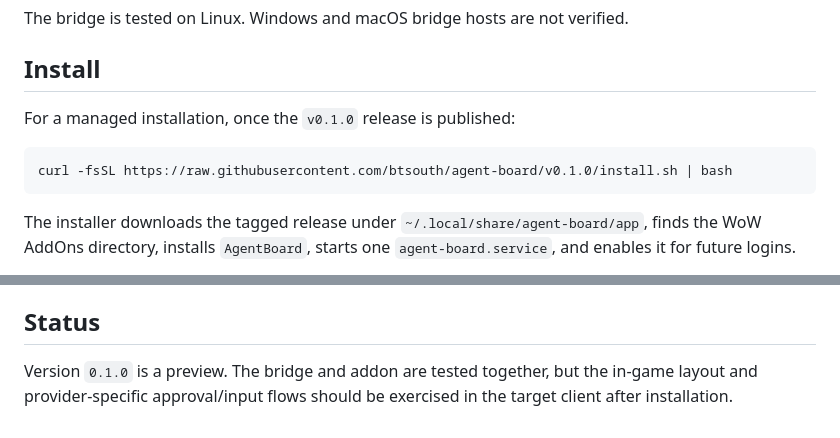
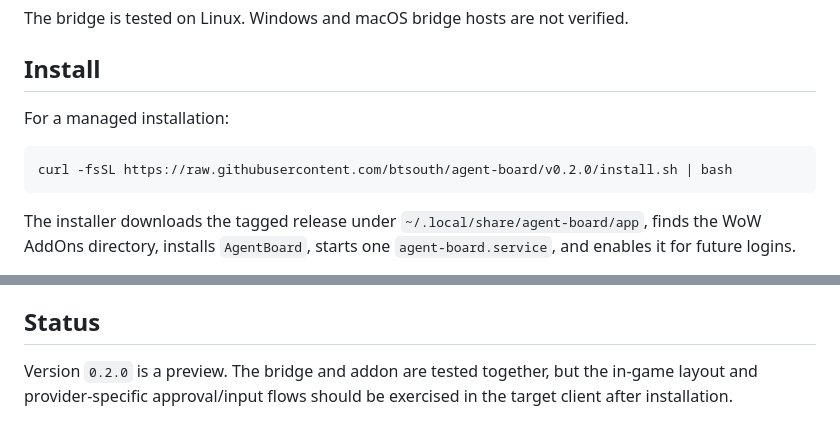
Before and after one commit to btsouth/agent-board, a Markdown page: README.md, 2 parts joined by grey strips. Rendered like a GitHub page.

````diff
--- a/README.md
+++ b/README.md
@@ -39,10 +39,10 @@ The bridge is tested on Linux. Windows and macOS bridge hosts are not verified.
 
 ## Install
 
-For a managed installation, once the `v0.1.0` release is published:
+For a managed installation:
 
 ```bash
-curl -fsSL https://raw.githubusercontent.com/btsouth/agent-board/v0.1.0/install.sh | bash
+curl -fsSL https://raw.githubusercontent.com/btsouth/agent-board/v0.2.0/install.sh | bash
 ```
 
 The installer downloads the tagged release under
@@ -215,6 +225,6 @@ measure Blizzard's font renderer.
 
 ## Status
 
-Version `0.1.0` is a preview. The bridge and addon are tested together, but the
+Version `0.2.0` is a preview. The bridge and addon are tested together, but the
 in-game layout and provider-specific approval/input flows should be exercised in
 the target client after installation.
````
Also changed, not shown: other parts of README.md (+13 -3 lines), CHANGELOG.md (+38 -0 lines), docs/releases/v0.2.0.md (added, +41 -0 lines), docs/art/overlay-board.png (added), 15 other files.
